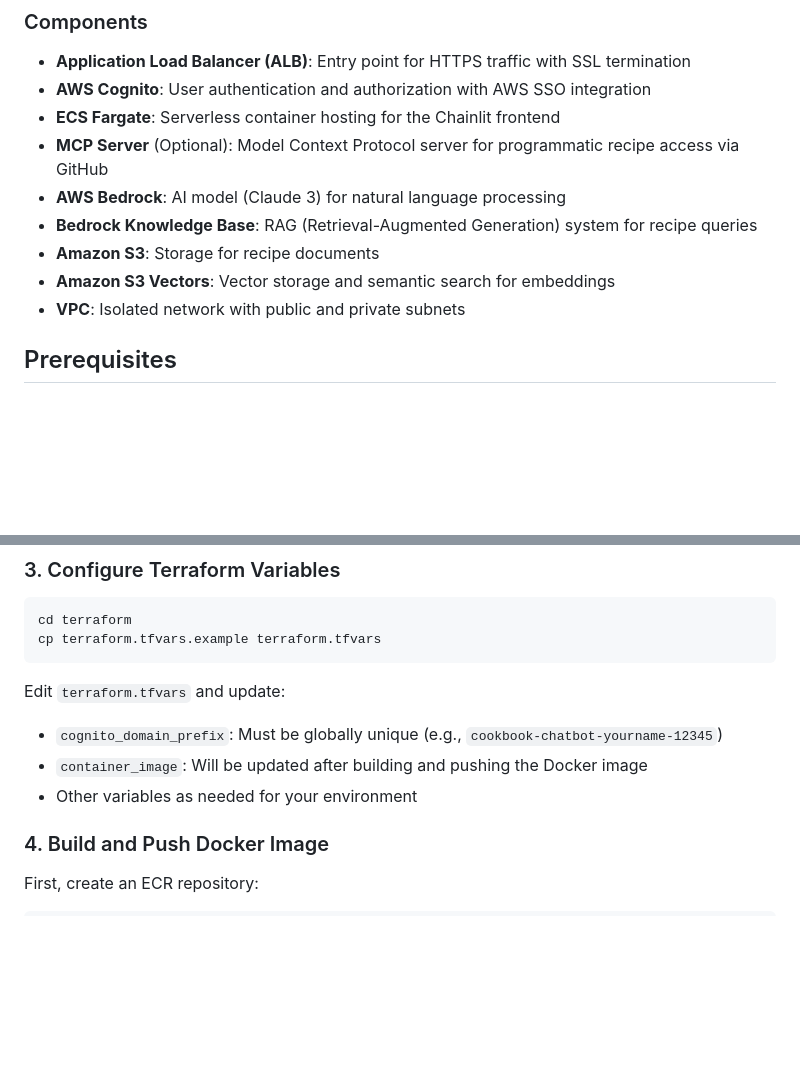
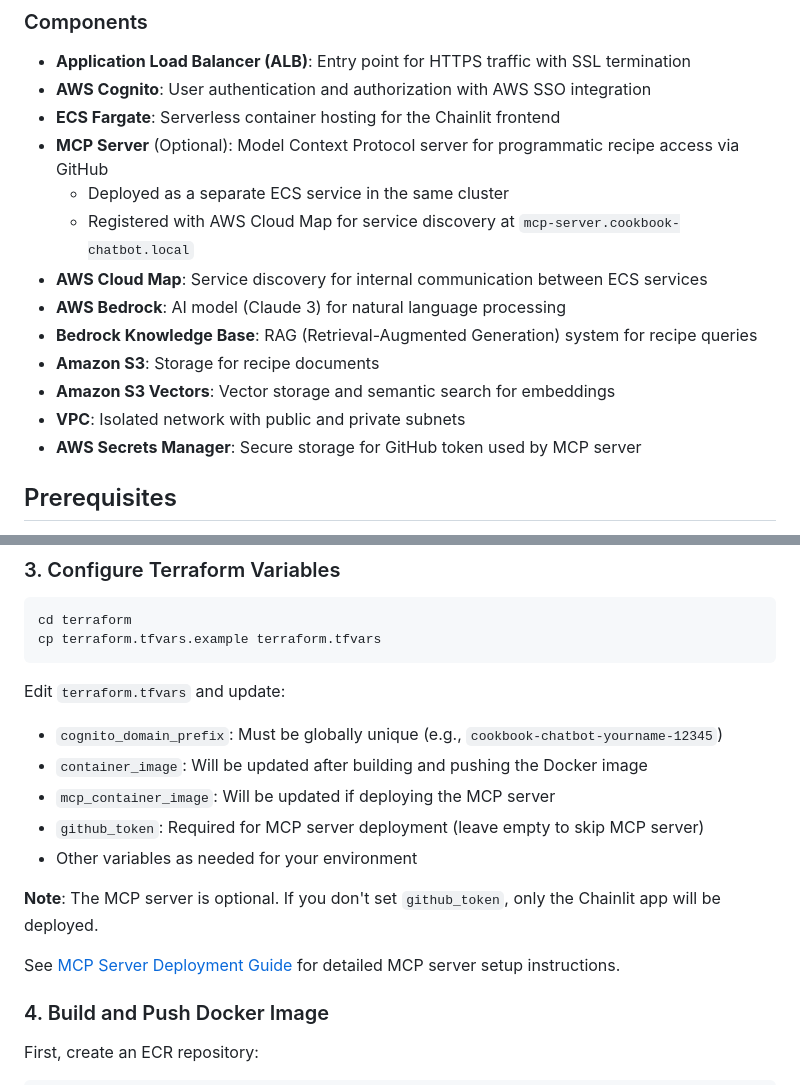
Before and after one commit to malekmaciej/cookbook, a Markdown page: README.md, 2 parts joined by grey strips. GitHub-like rendering; blank space fills up the shorter version.

```diff
--- a/README.md
+++ b/README.md
@@ -43,11 +43,15 @@ This project implements a serverless, scalable chatbot solution with the followi
 - **AWS Cognito**: User authentication and authorization with AWS SSO integration
 - **ECS Fargate**: Serverless container hosting for the Chainlit frontend
 - **MCP Server** (Optional): Model Context Protocol server for programmatic recipe access via GitHub
+  - Deployed as a separate ECS service in the same cluster
+  - Registered with AWS Cloud Map for service discovery at `mcp-server.cookbook-chatbot.local`
+- **AWS Cloud Map**: Service discovery for internal communication between ECS services
 - **AWS Bedrock**: AI model (Claude 3) for natural language processing
 - **Bedrock Knowledge Base**: RAG (Retrieval-Augmented Generation) system for recipe queries
 - **Amazon S3**: Storage for recipe documents
 - **Amazon S3 Vectors**: Vector storage and semantic search for embeddings
 - **VPC**: Isolated network with public and private subnets
+- **AWS Secrets Manager**: Secure storage for GitHub token used by MCP server
 
 ## Prerequisites
 
@@ -80,7 +84,13 @@ cp terraform.tfvars.example terraform.tfvars
 Edit `terraform.tfvars` and update:
 - `cognito_domain_prefix`: Must be globally unique (e.g., `cookbook-chatbot-yourname-12345`)
 - `container_image`: Will be updated after building and pushing the Docker image
+- `mcp_container_image`: Will be updated if deploying the MCP server
+- `github_token`: Required for MCP server deployment (leave empty to skip MCP server)
 - Other variables as needed for your environment
+
+**Note**: The MCP server is optional. If you don't set `github_token`, only the Chainlit app will be deployed.
+
+See [MCP Server Deployment Guide](terraform/MCP_SERVER_DEPLOYMENT.md) for detailed MCP server setup instructions.
 
 ### 4. Build and Push Docker Image
 
```
Also changed, not shown: other parts of README.md (+68 -3 lines).
